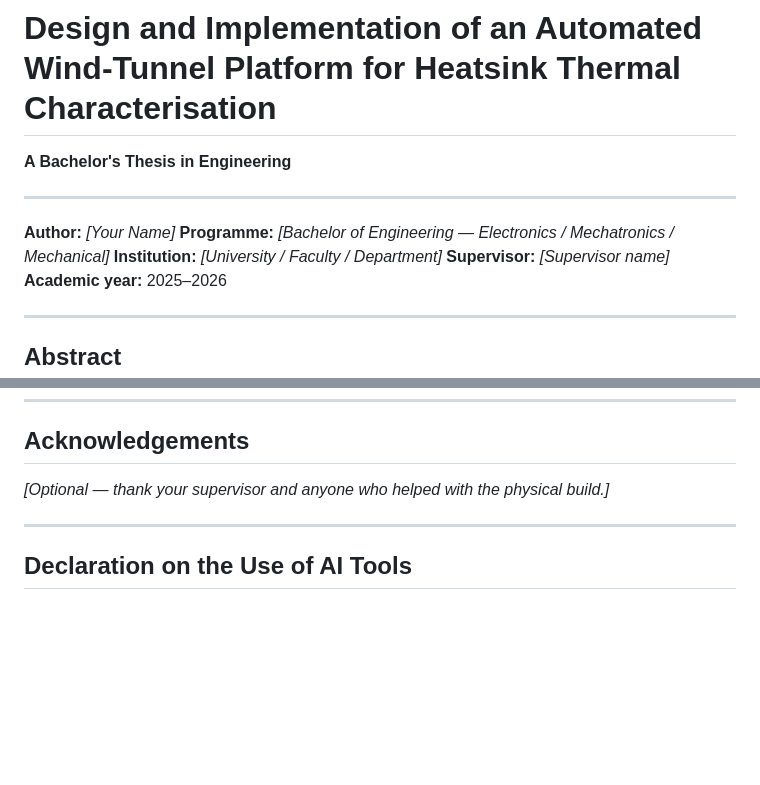
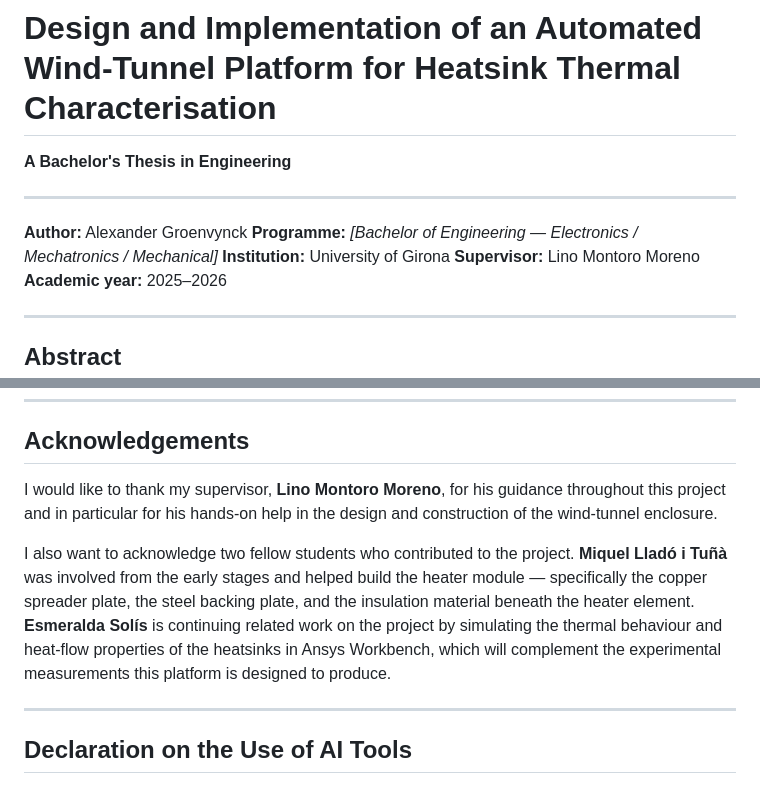
Before and after one commit to MrPinogris/HeatsinkLabWindTunnel, a Markdown page: docs/thesis/thesis.md, 2 parts joined by grey strips. Drawn GitHub-style; blank space fills up the shorter version.

Commit message:
Fill author, institution, supervisor; write acknowledgements

```diff
--- a/docs/thesis/thesis.md
+++ b/docs/thesis/thesis.md
@@ -4,10 +4,10 @@
 
 ---
 
-**Author:** _[Your Name]_
+**Author:** Alexander Groenvynck
 **Programme:** _[Bachelor of Engineering — Electronics / Mechatronics / Mechanical]_
-**Institution:** _[University / Faculty / Department]_
-**Supervisor:** _[Supervisor name]_
+**Institution:** University of Girona
+**Supervisor:** Lino Montoro Moreno
 **Academic year:** 2025–2026
 
 ---
@@ -40,7 +40,17 @@ control, ESP32, embedded systems, instrumentation, laboratory automation.
 
 ## Acknowledgements
 
-_[Optional — thank your supervisor and anyone who helped with the physical build.]_
+I would like to thank my supervisor, **Lino Montoro Moreno**, for his guidance
+throughout this project and in particular for his hands-on help in the design and
+construction of the wind-tunnel enclosure.
+
+I also want to acknowledge two fellow students who contributed to the project.
+**Miquel Lladó i Tuñà** was involved from the early stages and helped build the
+heater module — specifically the copper spreader plate, the steel backing plate, and
+the insulation material beneath the heater element. **Esmeralda Solís** is continuing
+related work on the project by simulating the thermal behaviour and heat-flow
+properties of the heatsinks in Ansys Workbench, which will complement the
+experimental measurements this platform is designed to produce.
 
 ---
 
```
